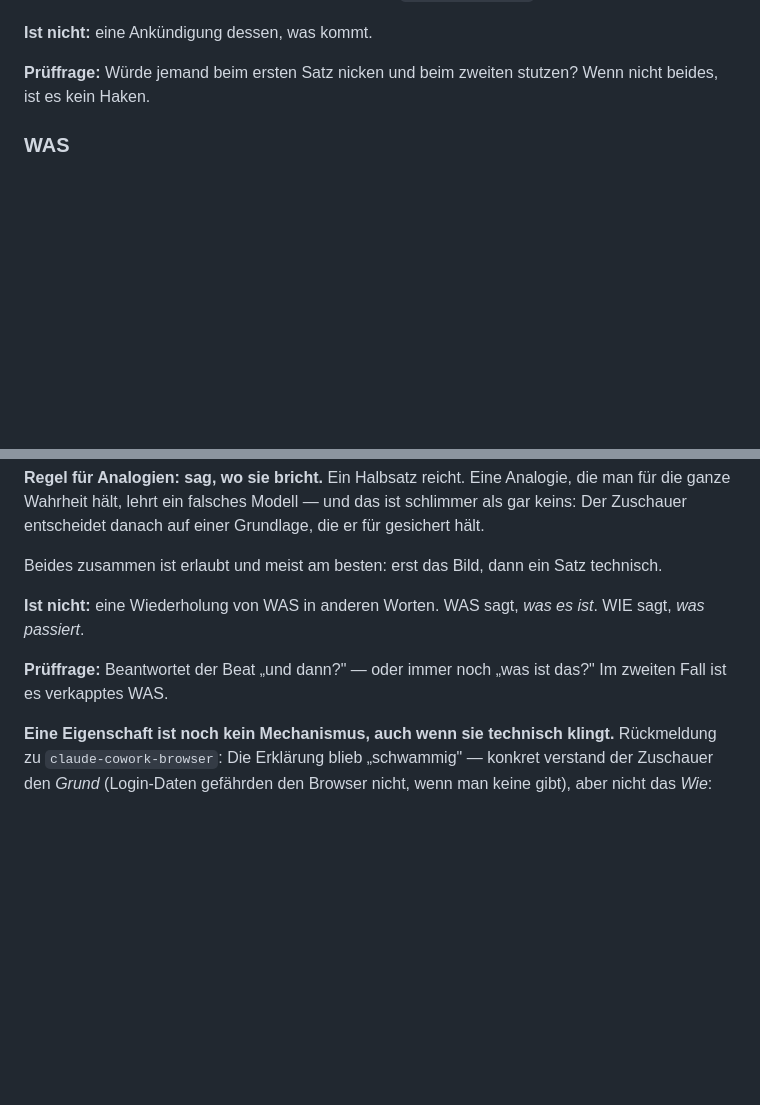
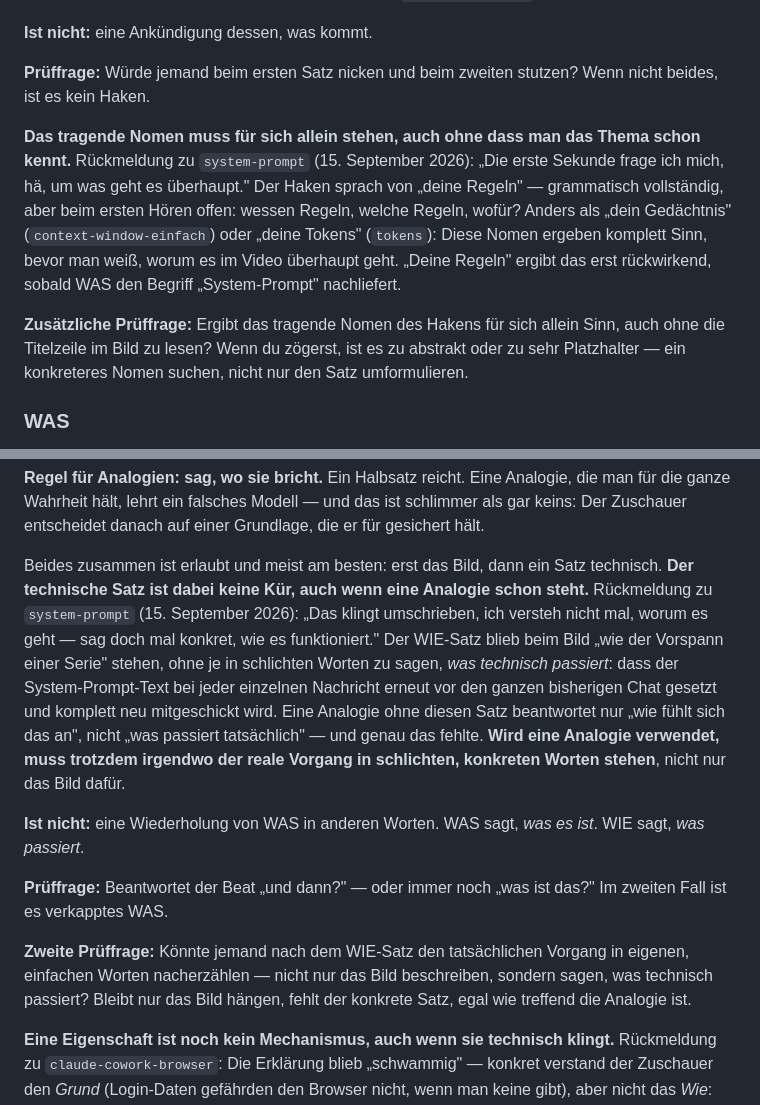
Before and after one commit to adrianatlagic-ux/content-creation, a Markdown page: agenten/struktur.md, 2 parts joined by grey strips. Drawn GitHub-style; blank space fills up the shorter version.

Commit message:
struktur.md: HAKEN-Nomen und WIE-Analogie schaerfen
Rueckmeldung zu system-prompt: der Haken-Satz sprach von "deine Regeln"
-- grammatisch korrekt, aber beim ersten Hoeren unklar, worum es geht.
Neue Regel: das tragende Nomen des Hakens muss fuer sich allein Sinn
ergeben, auch ohne das Thema schon zu kennen.

Zweite Rueckmeldung, gleicher Ursprung: der WIE-Satz blieb bei der
Vorspann-Analogie stehen, ohne je den tatsaechlichen technischen Vorgang
in schlichten Worten zu nennen -- wirkte "umschrieben". Jetzt
verbindlich: eine Analogie ersetzt nie den technischen Satz, beide
zusammen sind Pflicht, nicht nur Kuer.

Co-Authored-By: Claude Sonnet 5 <noreply@anthropic.com>
Claude-Session: https://claude.ai/code/session_01RTX2cFbooGx5k82wcxYsKd

```diff
--- a/agenten/struktur.md
+++ b/agenten/struktur.md
@@ -51,6 +51,21 @@ prüft sie.
 **Prüffrage:** Würde jemand beim ersten Satz nicken und beim zweiten stutzen?
 Wenn nicht beides, ist es kein Haken.
 
+**Das tragende Nomen muss für sich allein stehen, auch ohne dass man das
+Thema schon kennt.** Rückmeldung zu `system-prompt` (15. September 2026):
+„Die erste Sekunde frage ich mich, hä, um was geht es überhaupt." Der Haken
+sprach von „deine Regeln" — grammatisch vollständig, aber beim ersten Hören
+offen: wessen Regeln, welche Regeln, wofür? Anders als „dein Gedächtnis"
+(`context-window-einfach`) oder „deine Tokens" (`tokens`): Diese Nomen
+ergeben komplett Sinn, bevor man weiß, worum es im Video überhaupt geht.
+„Deine Regeln" ergibt das erst rückwirkend, sobald WAS den Begriff
+„System-Prompt" nachliefert.
+
+**Zusätzliche Prüffrage:** Ergibt das tragende Nomen des Hakens für sich
+allein Sinn, auch ohne die Titelzeile im Bild zu lesen? Wenn du zögerst,
+ist es zu abstrakt oder zu sehr Platzhalter — ein konkreteres Nomen suchen,
+nicht nur den Satz umformulieren.
+
 ### WAS
 
 **Enthält:** was das Ding tatsächlich ist, in einem Bild, das man nach
@@ -96,13 +111,28 @@ und das ist schlimmer als gar keins: Der Zuschauer entscheidet danach auf
 einer Grundlage, die er für gesichert hält.
 
 Beides zusammen ist erlaubt und meist am besten: erst das Bild, dann ein Satz
-technisch.
+technisch. **Der technische Satz ist dabei keine Kür, auch wenn eine
+Analogie schon steht.** Rückmeldung zu `system-prompt` (15. September 2026):
+„Das klingt umschrieben, ich versteh nicht mal, worum es geht — sag doch
+mal konkret, wie es funktioniert." Der WIE-Satz blieb beim Bild „wie der
+Vorspann einer Serie" stehen, ohne je in schlichten Worten zu sagen, *was
+technisch passiert*: dass der System-Prompt-Text bei jeder einzelnen
+Nachricht erneut vor den ganzen bisherigen Chat gesetzt und komplett neu
+mitgeschickt wird. Eine Analogie ohne diesen Satz beantwortet nur „wie
+fühlt sich das an", nicht „was passiert tatsächlich" — und genau das fehlte.
+**Wird eine Analogie verwendet, muss trotzdem irgendwo der reale Vorgang in
+schlichten, konkreten Worten stehen**, nicht nur das Bild dafür.
 
 **Ist nicht:** eine Wiederholung von WAS in anderen Worten. WAS sagt, *was es
 ist*. WIE sagt, *was passiert*.
 
 **Prüffrage:** Beantwortet der Beat „und dann?" — oder immer noch „was ist
 das?" Im zweiten Fall ist es verkapptes WAS.
+
+**Zweite Prüffrage:** Könnte jemand nach dem WIE-Satz den tatsächlichen
+Vorgang in eigenen, einfachen Worten nacherzählen — nicht nur das Bild
+beschreiben, sondern sagen, was technisch passiert? Bleibt nur das Bild
+hängen, fehlt der konkrete Satz, egal wie treffend die Analogie ist.
 
 **Eine Eigenschaft ist noch kein Mechanismus, auch wenn sie technisch
 klingt.** Rückmeldung zu `claude-cowork-browser`: Die Erklärung blieb
```
